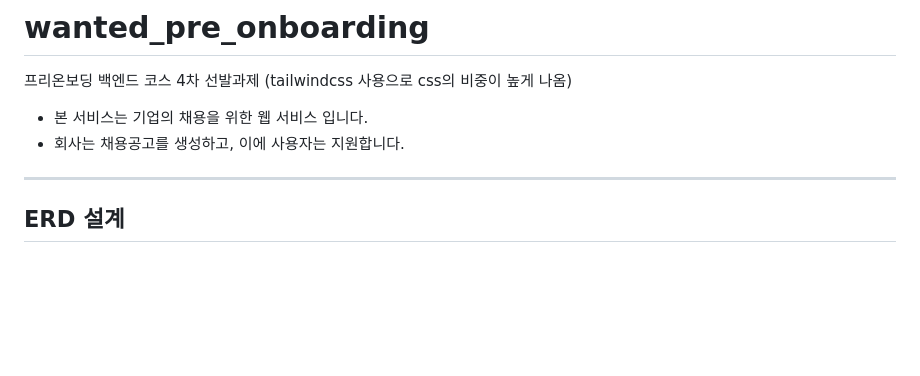
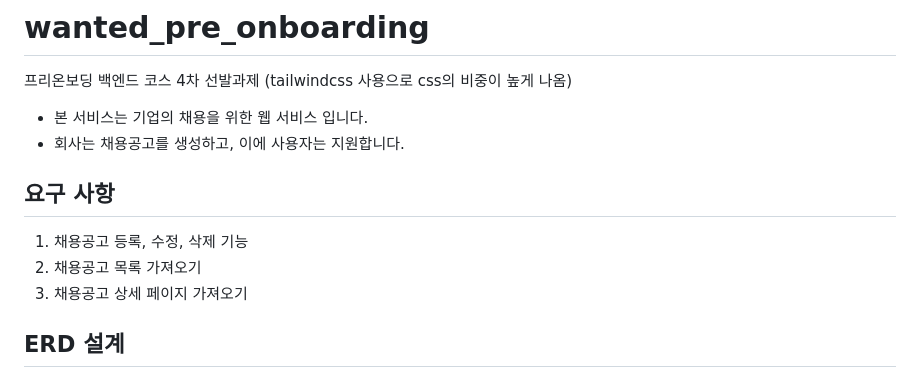
Before and after one commit to eod940/wanted_pre_onboarding, a Markdown page: README.md, the part around the change. Rendered like a GitHub page; blank space fills up the shorter version.

````diff
--- a/README.md
+++ b/README.md
@@ -4,7 +4,10 @@
 - 본 서비스는 기업의 채용을 위한 웹 서비스 입니다.
 - 회사는 채용공고를 생성하고, 이에 사용자는 지원합니다.
 
----
+## 요구 사항
+1. 채용공고 등록, 수정, 삭제 기능
+2. 채용공고 목록 가져오기
+3. 채용공고 상세 페이지 가져오기
 
 ## ERD 설계
 ```mermaid
````
